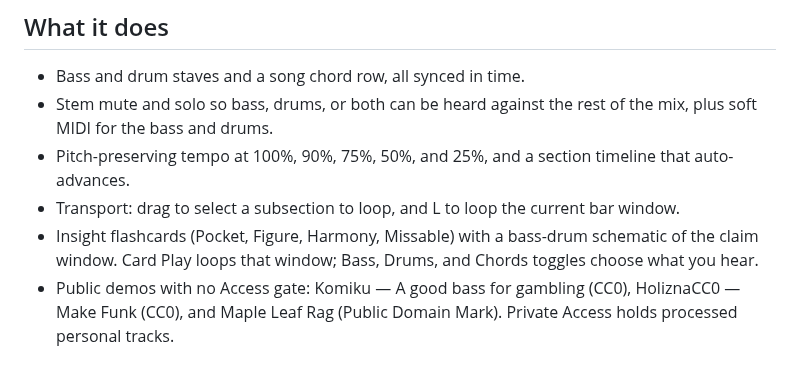
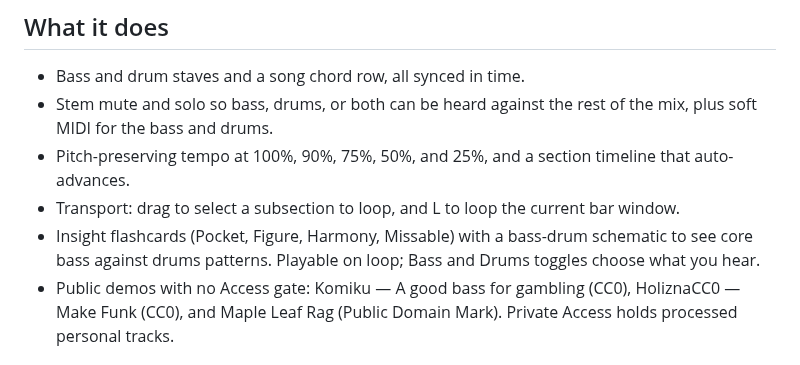
Before and after one commit to meirmsn/song-bass-explainer, a Markdown page: README.md, the part around the change. Drawn GitHub-style.

Commit message:
docs: describe insight cards as bass against drums
Co-authored-by: meirmsn <meirmsn@users.noreply.github.com>

```diff
--- a/README.md
+++ b/README.md
@@ -15,7 +15,7 @@ This was built by talking to Grok Bot, to learn how agent-driven work felt for m
 - Stem mute and solo so bass, drums, or both can be heard against the rest of the mix, plus soft MIDI for the bass and drums.
 - Pitch-preserving tempo at 100%, 90%, 75%, 50%, and 25%, and a section timeline that auto-advances.
 - Transport: drag to select a subsection to loop, and L to loop the current bar window.
-- Insight flashcards (Pocket, Figure, Harmony, Missable) with a bass-drum schematic of the claim window. Card Play loops that window; Bass, Drums, and Chords toggles choose what you hear.
+- Insight flashcards (Pocket, Figure, Harmony, Missable) with a bass-drum schematic to see core bass against drums patterns. Playable on loop; Bass and Drums toggles choose what you hear.
 - Public demos with no Access gate: Komiku — A good bass for gambling (CC0), HoliznaCC0 — Make Funk (CC0), and Maple Leaf Rag (Public Domain Mark). Private Access holds processed personal tracks.
 
 ## How it works
```
